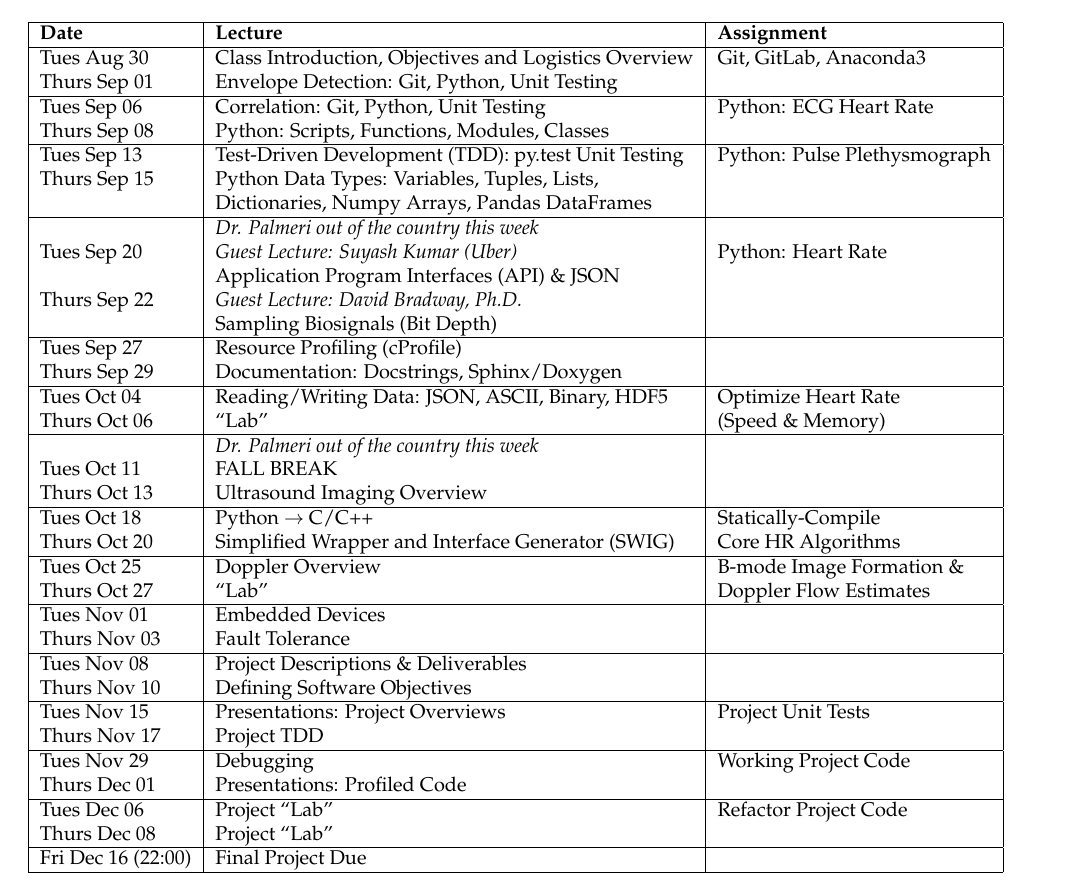
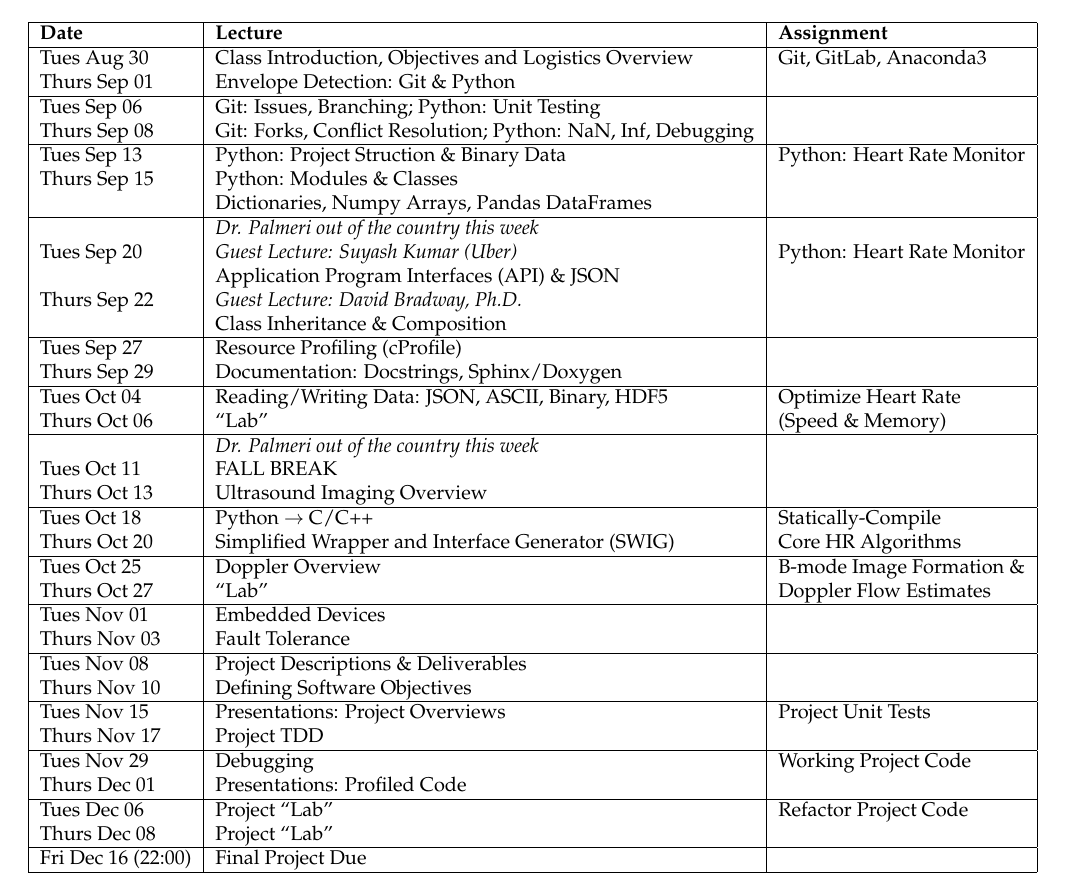
Before and after one commit to mlp6/Medical-Software-Design, a LaTeX document (syllabus.tex, which reads schedule.tex): part of page 2 of 4, cut so that both start at the same text. Compiled offline with LaTeX, dvips and Ghostscript.

Commit message:
update schedule based on actual lectures

```diff
--- a/schedule.tex
+++ b/schedule.tex
@@ -7,20 +7,20 @@
     \hline
 
     Tues Aug 30     & Class Introduction, Objectives and Logistics Overview & Git, GitLab, Anaconda3 \\
-    Thurs Sep 01    & Envelope Detection: Git, Python, Unit Testing& \\
+    Thurs Sep 01    & Envelope Detection: Git \& Python & \\
     \hline
-    Tues Sep 06     & Correlation: Git, Python, Unit Testing & Python: ECG Heart Rate \\
-    Thurs Sep 08    & Python: Scripts, Functions, Modules, Classes & \\
+    Tues Sep 06     & Git: Issues, Branching; Python: Unit Testing  & \\
+    Thurs Sep 08    & Git: Forks, Conflict Resolution; Python: NaN, Inf, Debugging & \\
     \hline
-    Tues Sep 13     & Test-Driven Development (TDD): py.test Unit Testing & Python: Pulse Plethysmograph \\
-    Thurs Sep 15    & Python Data Types: Variables, Tuples, Lists, & \\
+    Tues Sep 13     & Python: Project Struction \& Binary Data & Python: Heart Rate Monitor \\
+    Thurs Sep 15    & Python: Modules \& Classes & \\
                     & Dictionaries, Numpy Arrays, Pandas DataFrames & \\
     \hline
                     & \emph{Dr. Palmeri out of the country this week} & \\
-    Tues Sep 20     & \emph{Guest Lecture: Suyash Kumar (Uber)} & Python: Heart Rate \\
+    Tues Sep 20     & \emph{Guest Lecture: Suyash Kumar (Uber)} & Python: Heart Rate Monitor \\
                     & Application Program Interfaces (API) \& JSON & \\
     Thurs Sep 22    & \emph{Guest Lecture: David Bradway, Ph.D.} & \\
-                    & Sampling Biosignals (Bit Depth) & \\
+                    & Class Inheritance \& Composition & \\
     \hline
     Tues Sep 27    & Resource Profiling (cProfile) & \\
     Thurs Sep 29    & Documentation: Docstrings, Sphinx/Doxygen & \\
```
